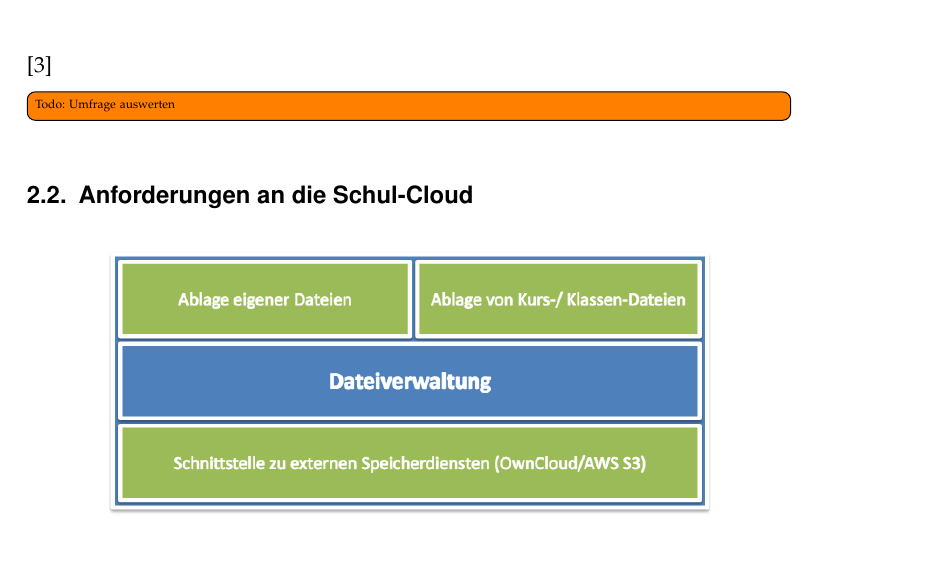
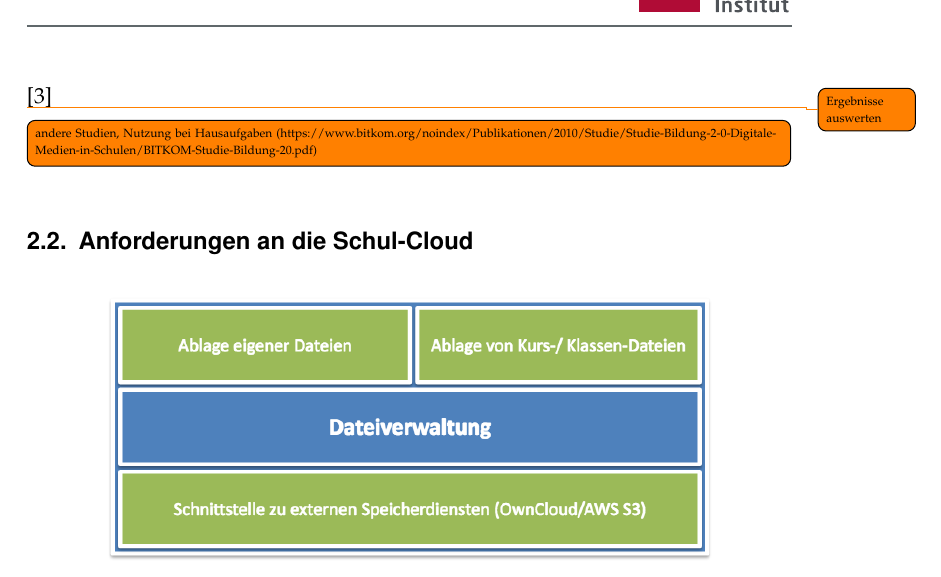
Before and after one commit to pinussilvestrus/bachelor_thesis, a LaTeX thesis (Source/bachelor_thesis.tex, which reads Source/content/relatedWork.tex): part of page 6 of 13, cut at the place of the change. Compiled offline with pdfLaTeX; an older LaTeX class or package is replaced by its successor.

Commit message:
add comment

```diff
--- a/Source/content/relatedWork.tex
+++ b/Source/content/relatedWork.tex
@@ -9,7 +9,9 @@ Die Verwaltung von eigenen und geteilten Dateien wird mit der zunehmenden Digita
 
 \cite{survey:umfragedateiorganisationergebnisse}
 
-\todo[inline]{Todo: Umfrage auswerten}
+\todo{Ergebnisse auswerten}
+
+\todo[inline]{andere Studien, Nutzung bei Hausaufgaben (https://www.bitkom.org/noindex/Publikationen/2010/Studie/Studie-Bildung-2-0-Digitale-Medien-in-Schulen/BITKOM-Studie-Bildung-20.pdf)}
 
 \subsection{Anforderungen an die Schul-Cloud}
 
```
